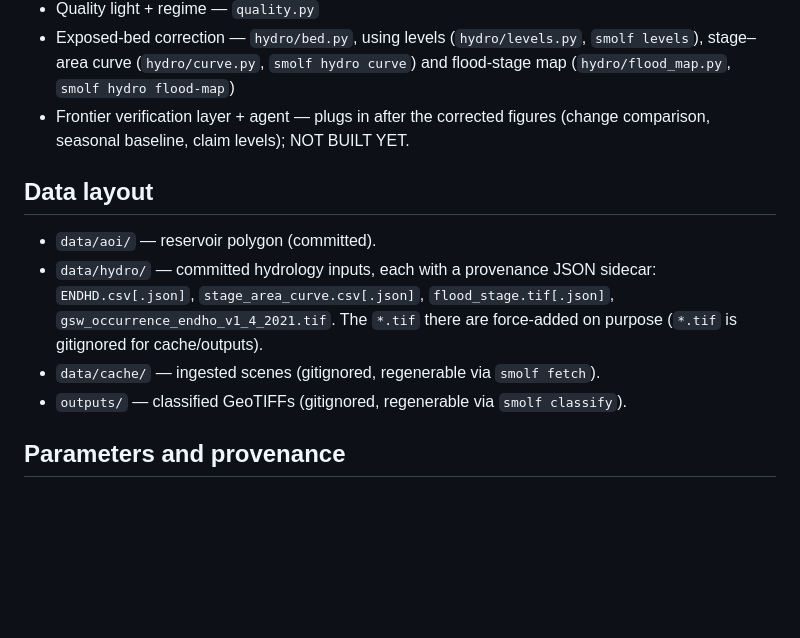
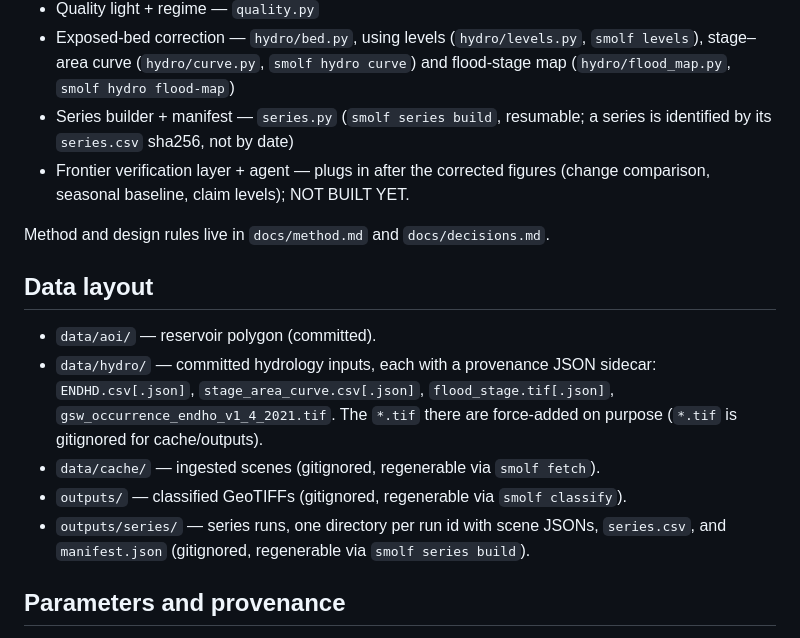
Before and after one commit to oscolv/smol-frontier, a Markdown page: AGENTS.md, the part around the change. Rendered like a GitHub page; blank space fills up the shorter version.

Commit message:
docs: method, design decisions, and series entries in AGENTS.md

```diff
--- a/AGENTS.md
+++ b/AGENTS.md
@@ -27,9 +27,13 @@ The pipeline in order, one line per stage:
 - Exposed-bed correction — `hydro/bed.py`, using levels (`hydro/levels.py`,
   `smolf levels`), stage–area curve (`hydro/curve.py`, `smolf hydro curve`)
   and flood-stage map (`hydro/flood_map.py`, `smolf hydro flood-map`)
+- Series builder + manifest — `series.py` (`smolf series build`, resumable;
+  a series is identified by its `series.csv` sha256, not by date)
 - Frontier verification layer + agent — plugs in after the corrected
   figures (change comparison, seasonal baseline, claim levels);
   NOT BUILT YET.
+
+Method and design rules live in `docs/method.md` and `docs/decisions.md`.
 
 ## Data layout
 
@@ -43,6 +47,9 @@ The pipeline in order, one line per stage:
   `smolf fetch`).
 - `outputs/` — classified GeoTIFFs (gitignored, regenerable via
   `smolf classify`).
+- `outputs/series/` — series runs, one directory per run id with scene
+  JSONs, `series.csv`, and `manifest.json` (gitignored, regenerable via
+  `smolf series build`).
 
 ## Parameters and provenance
 
```
Also changed, not shown: docs/decisions.md (added, +110 -0 lines), docs/method.md (added, +221 -0 lines).
